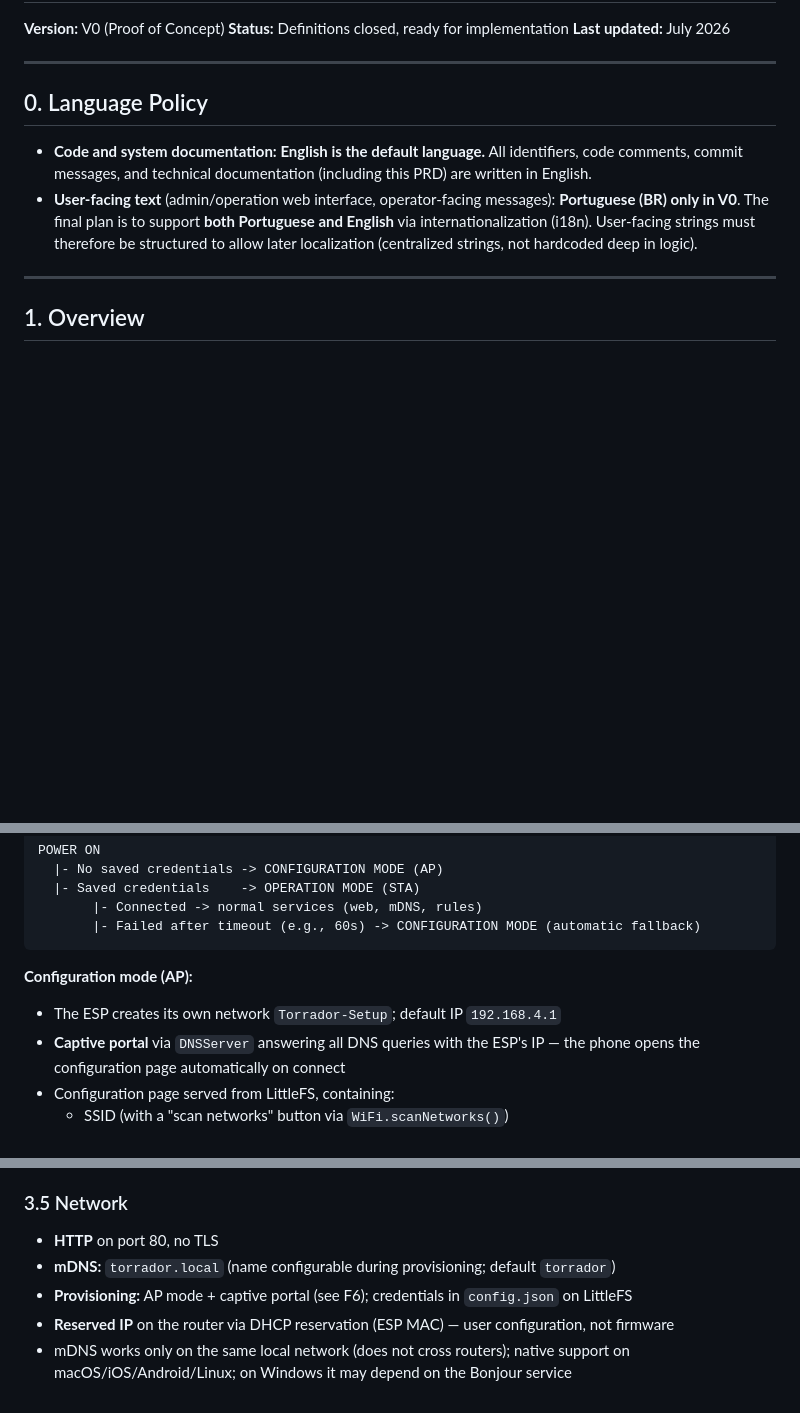
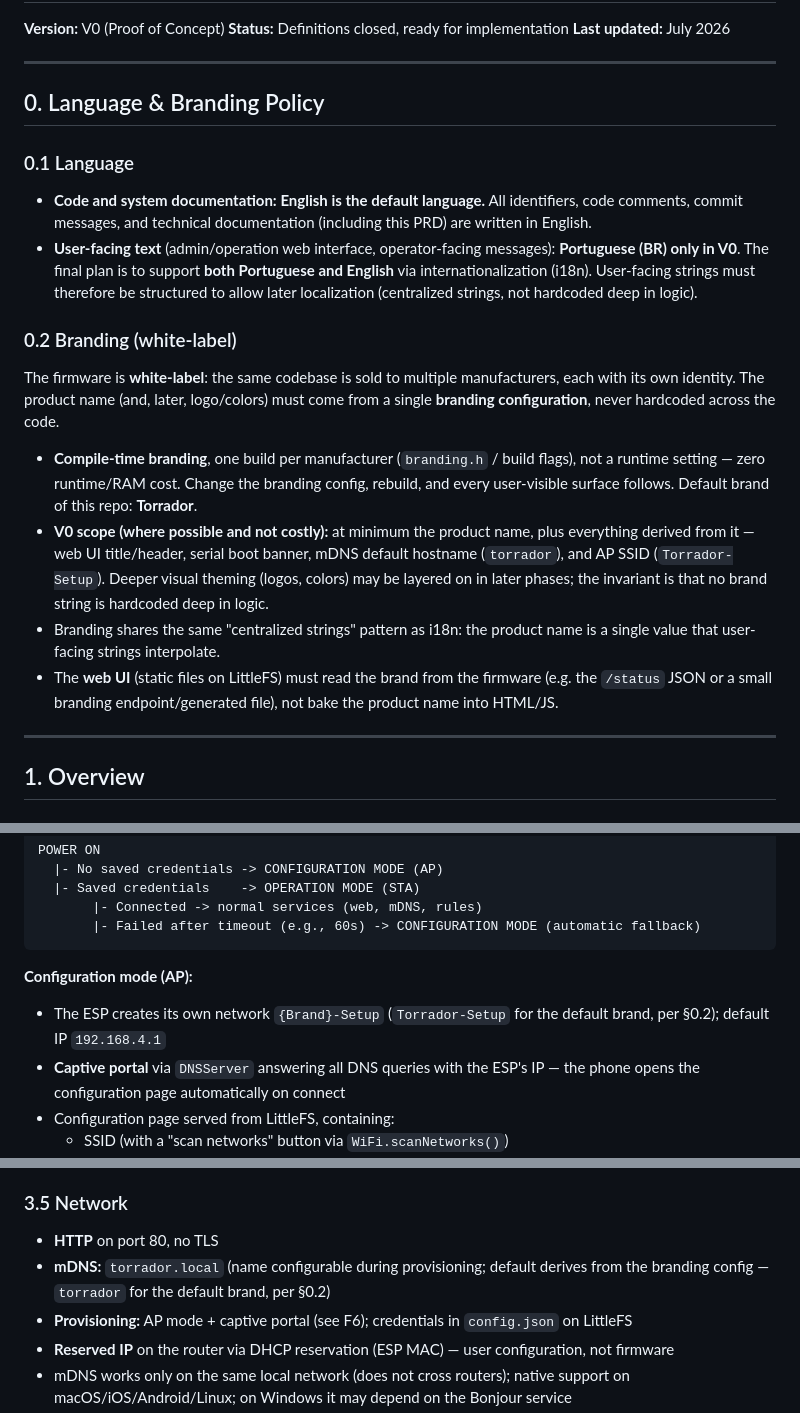
Before and after one commit to andre-luiz-pires-silva/torrador, a Markdown page: docs/PRD-torrador-esp32-v0.md, 3 parts joined by grey strips. GitHub-like rendering; blank space fills up the shorter version.

````diff
--- a/docs/PRD-torrador-esp32-v0.md
+++ b/docs/PRD-torrador-esp32-v0.md
@@ -6,10 +6,19 @@
 
 ---
 
-## 0. Language Policy
+## 0. Language & Branding Policy
 
+### 0.1 Language
 - **Code and system documentation: English is the default language.** All identifiers, code comments, commit messages, and technical documentation (including this PRD) are written in English.
 - **User-facing text** (admin/operation web interface, operator-facing messages): **Portuguese (BR) only in V0**. The final plan is to support **both Portuguese and English** via internationalization (i18n). User-facing strings must therefore be structured to allow later localization (centralized strings, not hardcoded deep in logic).
+
+### 0.2 Branding (white-label)
+The firmware is **white-label**: the same codebase is sold to multiple manufacturers, each with its own identity. The product name (and, later, logo/colors) must come from a single **branding configuration**, never hardcoded across the code.
+
+- **Compile-time branding**, one build per manufacturer (`branding.h` / build flags), not a runtime setting — zero runtime/RAM cost. Change the branding config, rebuild, and every user-visible surface follows. Default brand of this repo: **Torrador**.
+- **V0 scope (where possible and not costly):** at minimum the product name, plus everything derived from it — web UI title/header, serial boot banner, mDNS default hostname (`torrador`), and AP SSID (`Torrador-Setup`). Deeper visual theming (logos, colors) may be layered on in later phases; the invariant is that no brand string is hardcoded deep in logic.
+- Branding shares the same "centralized strings" pattern as i18n: the product name is a single value that user-facing strings interpolate.
+- The **web UI** (static files on LittleFS) must read the brand from the firmware (e.g. the `/status` JSON or a small branding endpoint/generated file), not bake the product name into HTML/JS.
 
 ---
 
@@ -97,7 +106,7 @@ POWER ON
 ```
 
 **Configuration mode (AP):**
-- The ESP creates its own network `Torrador-Setup`; default IP `192.168.4.1`
+- The ESP creates its own network `{Brand}-Setup` (`Torrador-Setup` for the default brand, per §0.2); default IP `192.168.4.1`
 - **Captive portal** via `DNSServer` answering all DNS queries with the ESP's IP — the phone opens the configuration page automatically on connect
 - Configuration page served from LittleFS, containing:
   - SSID (with a "scan networks" button via `WiFi.scanNetworks()`)
@@ -225,7 +234,7 @@ Rule = {
 
 ### 3.5 Network
 - **HTTP** on port 80, no TLS
-- **mDNS:** `torrador.local` (name configurable during provisioning; default `torrador`)
+- **mDNS:** `torrador.local` (name configurable during provisioning; default derives from the branding config — `torrador` for the default brand, per §0.2)
 - **Provisioning:** AP mode + captive portal (see F6); credentials in `config.json` on LittleFS
 - **Reserved IP** on the router via DHCP reservation (ESP MAC) — user configuration, not firmware
 - mDNS works only on the same local network (does not cross routers); native support on macOS/iOS/Android/Linux; on Windows it may depend on the Bonjour service
````
Also changed, not shown: other parts of docs/PRD-torrador-esp32-v0.md (+1 -0 lines), CLAUDE.md (+13 -2 lines).
